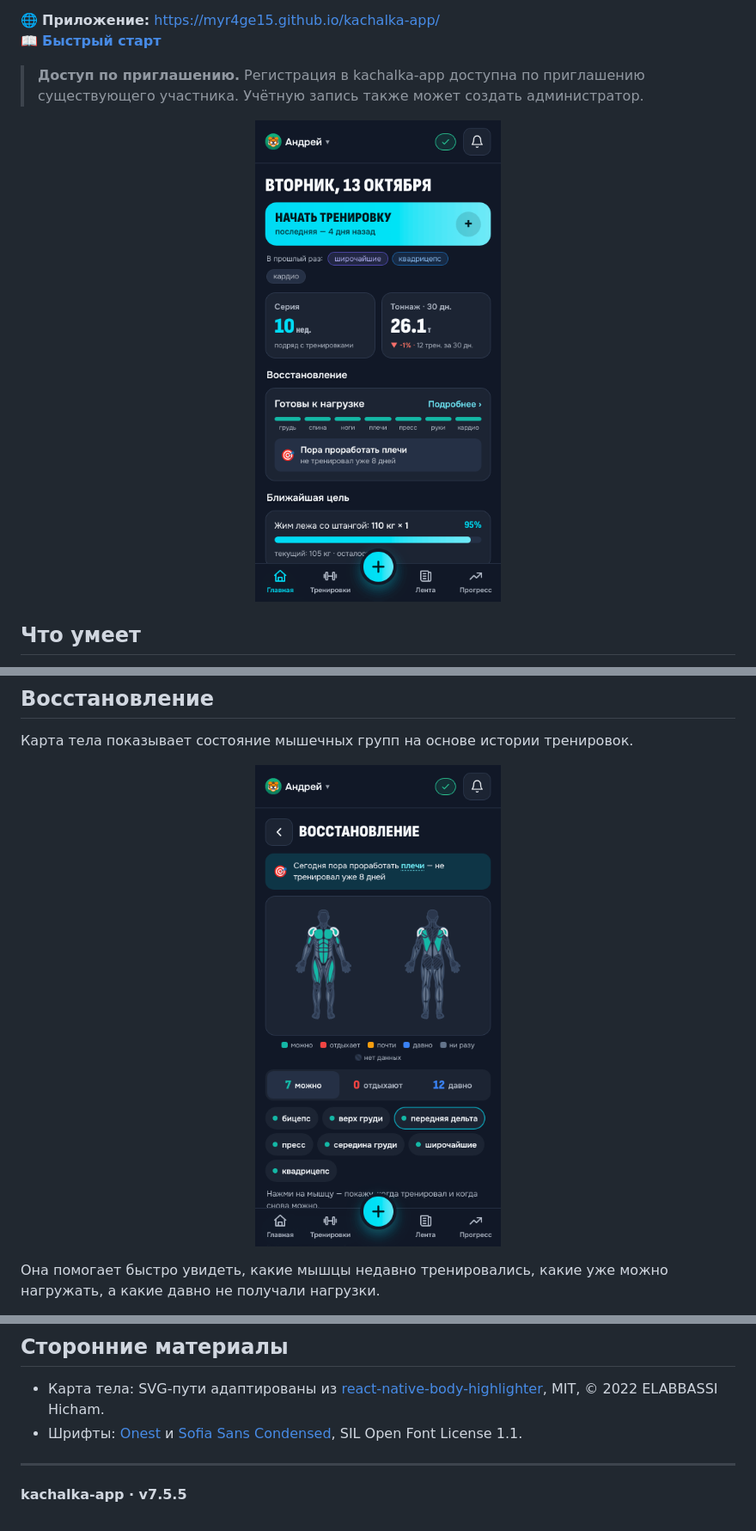
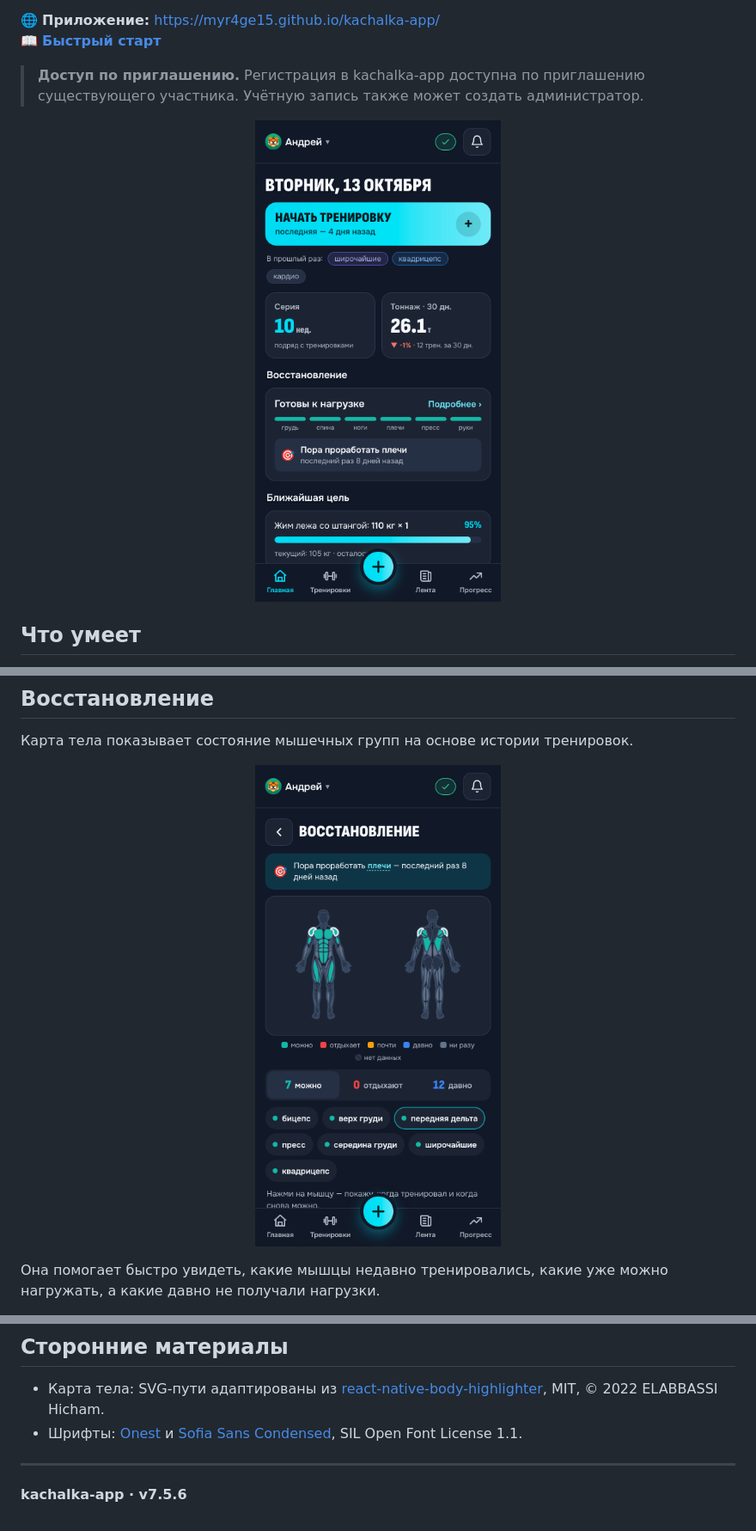
Before and after one commit to myr4ge15/kachalka-app, a Markdown page: README.md, 3 parts joined by grey strips. Shown at 86% size. Drawn GitHub-style; pictures changed too: docs/screenshots/home.png, docs/screenshots/recovery.png.

```diff
--- a/README.md
+++ b/README.md
@@ -151,4 +151,4 @@ kachalka-app работает как закрытый клуб. Само при
 
 ---
 
-**kachalka-app · v7.5.5**
+**kachalka-app · v7.5.6**
```
Also changed, not shown: 14 other files.
